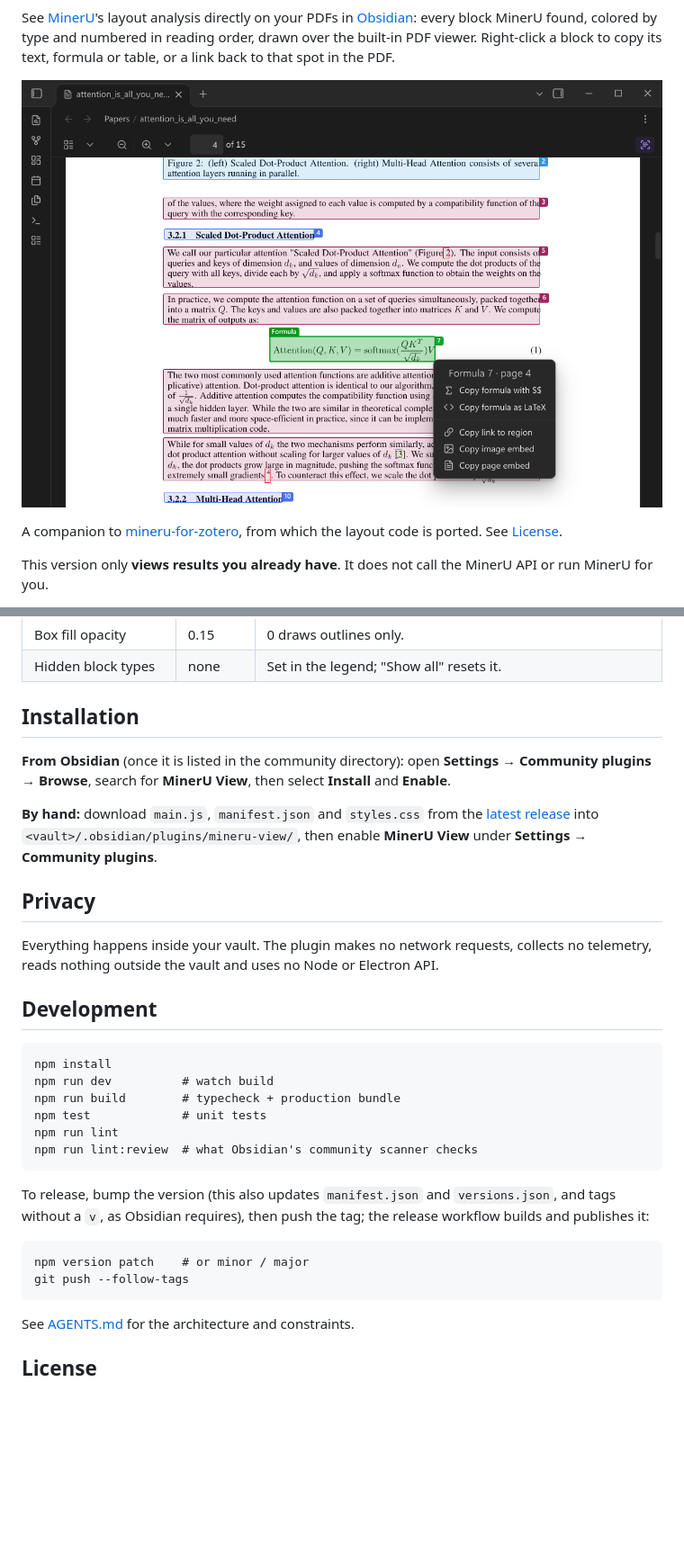
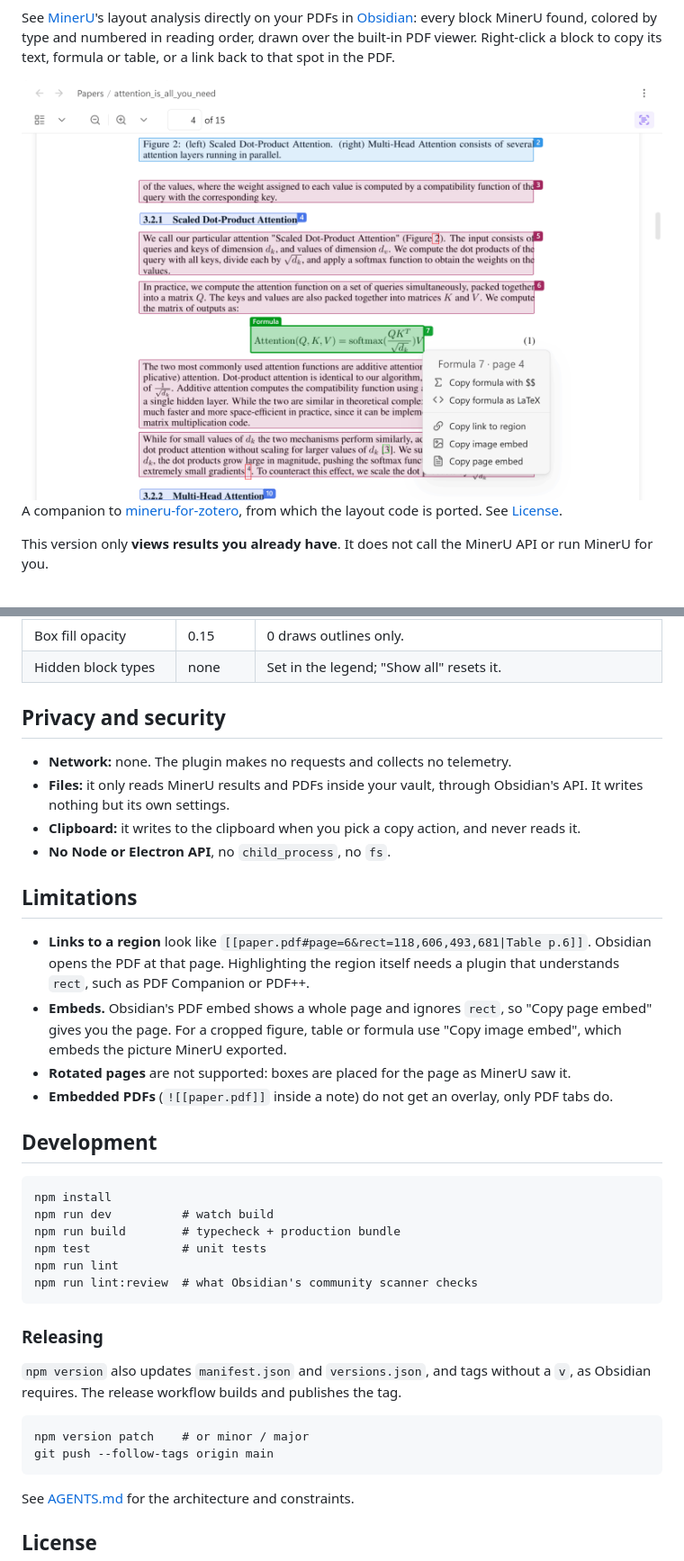
Before and after one commit to dingzy53/obsidian-mineru-view, a Markdown page: README.md, 2 parts joined by grey strips. Shown at 90% size. GitHub-like rendering; pictures changed too: assets/screenshot.png (deleted), docs/images/hero.png (added); blank space fills up the shorter version.

Commit message:
README: light-theme hero image and the standard section layout
Co-Authored-By: Claude Fable 5.2 <noreply@anthropic.com>
Claude-Session: https://claude.ai/code/session_01Wi46QpgqmZmckZu93WZUZm

````diff
--- a/README.md
+++ b/README.md
@@ -5,7 +7,7 @@
 
 See [MinerU](https://github.com/opendatalab/MinerU)'s layout analysis directly on your PDFs in [Obsidian](https://obsidian.md): every block MinerU found, colored by type and numbered in reading order, drawn over the built-in PDF viewer. Right-click a block to copy its text, formula or table, or a link back to that spot in the PDF.
 
-![MinerU's layout drawn over a PDF in Obsidian, with the copy menu of a formula open](assets/screenshot.png)
+<img src="docs/images/hero.png" alt="MinerU's layout drawn over a PDF in Obsidian, with the copy menu of a formula open" width="778">
 
 A companion to [mineru-for-zotero](https://github.com/dingzy53/mineru-for-zotero), from which the layout code is ported. See [License](#license).
 
@@ -83,15 +87,19 @@ Commands (no default hotkeys): **Cycle layout mode**, **Show all layout boxes**,
 | Box fill opacity | 0.15 | 0 draws outlines only. |
 | Hidden block types | none | Set in the legend; "Show all" resets it. |
 
-## Installation
+## Privacy and security
 
-**From Obsidian** (once it is listed in the community directory): open **Settings → Community plugins → Browse**, search for **MinerU View**, then select **Install** and **Enable**.
+- **Network:** none. The plugin makes no requests and collects no telemetry.
+- **Files:** it only reads MinerU results and PDFs inside your vault, through Obsidian's API. It writes nothing but its own settings.
+- **Clipboard:** it writes to the clipboard when you pick a copy action, and never reads it.
+- **No Node or Electron API**, no `child_process`, no `fs`.
 
-**By hand:** download `main.js`, `manifest.json` and `styles.css` from the [latest release](https://github.com/dingzy53/obsidian-mineru-view/releases/latest) into `<vault>/.obsidian/plugins/mineru-view/`, then enable **MinerU View** under **Settings → Community plugins**.
+## Limitations
 
-## Privacy
-
-Everything happens inside your vault. The plugin makes no network requests, collects no telemetry, reads nothing outside the vault and uses no Node or Electron API.
+- **Links to a region** look like `[[paper.pdf#page=6&rect=118,606,493,681|Table p.6]]`. Obsidian opens the PDF at that page. Highlighting the region itself needs a plugin that understands `rect`, such as PDF Companion or PDF++.
+- **Embeds.** Obsidian's PDF embed shows a whole page and ignores `rect`, so "Copy page embed" gives you the page. For a cropped figure, table or formula use "Copy image embed", which embeds the picture MinerU exported.
+- **Rotated pages** are not supported: boxes are placed for the page as MinerU saw it.
+- **Embedded PDFs** (`![[paper.pdf]]` inside a note) do not get an overlay, only PDF tabs do.
 
 ## Development
 
@@ -104,11 +112,13 @@ npm run lint
 npm run lint:review  # what Obsidian's community scanner checks
 ```
 
-To release, bump the version (this also updates `manifest.json` and `versions.json`, and tags without a `v`, as Obsidian requires), then push the tag; the release workflow builds and publishes it:
+### Releasing
+
+`npm version` also updates `manifest.json` and `versions.json`, and tags without a `v`, as Obsidian requires. The release workflow builds and publishes the tag.
 
 ```
 npm version patch    # or minor / major
-git push --follow-tags
+git push --follow-tags origin main
 ```
 
 See [AGENTS.md](AGENTS.md) for the architecture and constraints.
````
Also changed, not shown: other parts of README.md (+8 -4 lines).
